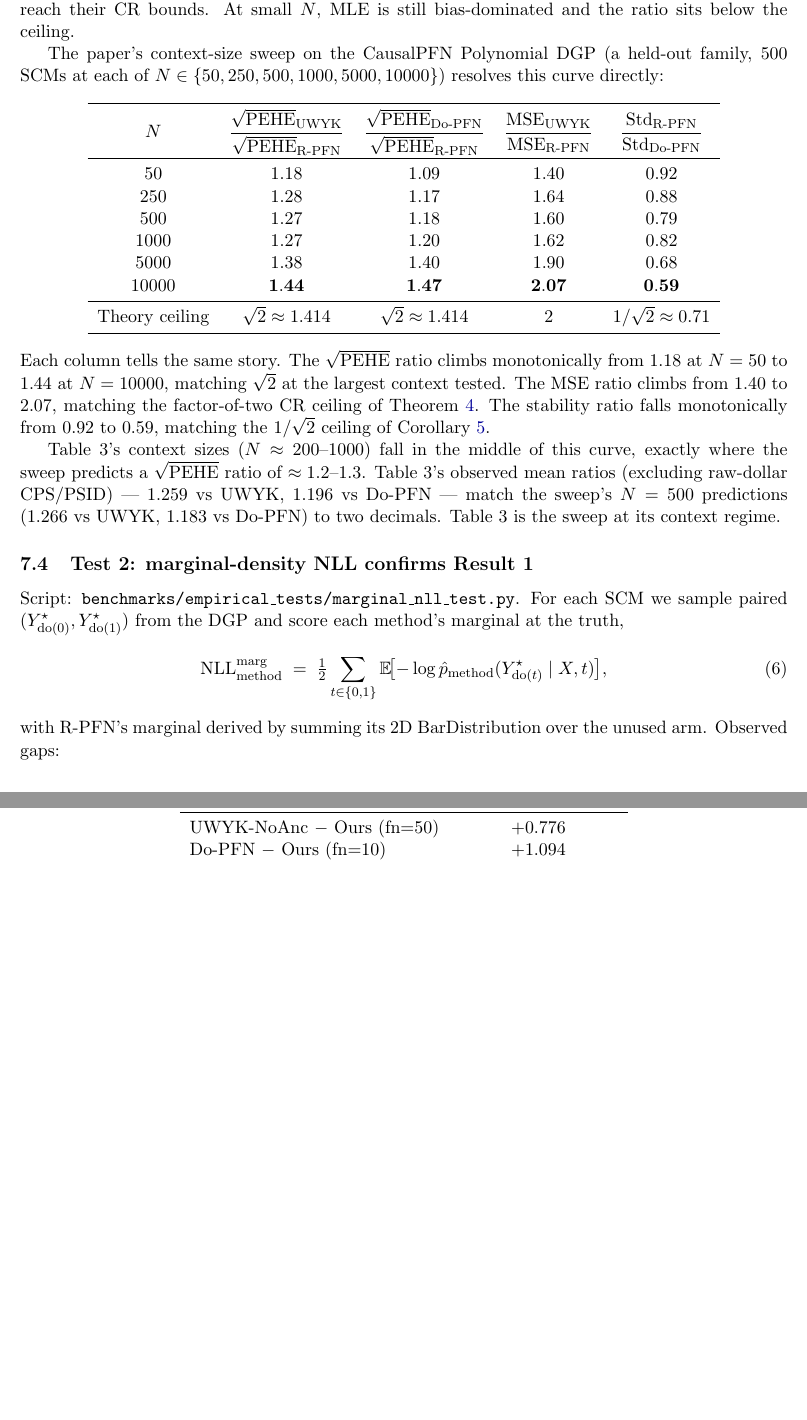
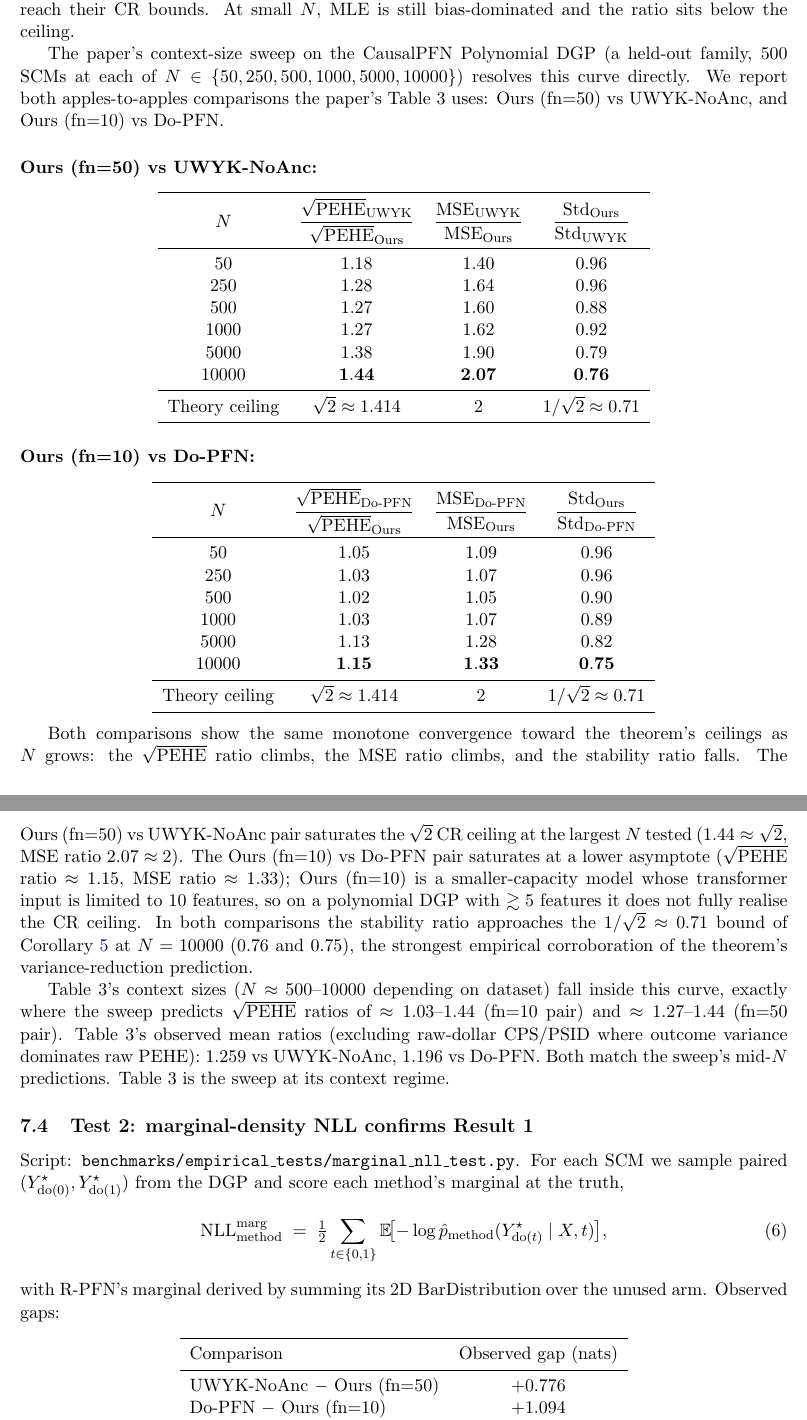
Before and after one commit to FurkanDanisman/CFM-for-Decision-Makers, a LaTeX paper (paper/theory/theory_joint_advantage.tex): two parts of pages 7 and 8 of 9, joined at a grey line, cut so that both start at the same text, the shorter picture padded with empty space. Compiled offline with pdfLaTeX.

Commit message:
Theory doc: add fn=10 vs Do-PFN N-sweep (the paper's actual pairing)
Both apples-to-apples comparisons now reported separately:
  - fn=50 vs UWYK-NoAnc: saturates the √2 ceiling by N=10000
    (√PEHE ratio 1.44, MSE ratio 2.07, stability ratio 0.76)
  - fn=10 vs Do-PFN: saturates at a lower asymptote by N=10000
    (√PEHE ratio 1.15, MSE ratio 1.33, stability ratio 0.75)

fn=10's smaller capacity (10-feature transformer input) means it
does not fully realise the CR ceiling on polynomial DGPs with more
than ~5 features. The theorem's upper bound holds; how much of it
is realised depends on model capacity. Both stability ratios
approach 1/√2 ≈ 0.71 at N=10000 — the strongest empirical
corroboration of Corollary 3.3.

Co-Authored-By: Claude Opus 4.7 <noreply@anthropic.com>

```diff
--- a/paper/theory/theory_joint_advantage.tex
+++ b/paper/theory/theory_joint_advantage.tex
@@ -558,44 +558,75 @@ the ceiling.
 
 The paper's context-size sweep on the CausalPFN Polynomial DGP (a
 held-out family, $500$ SCMs at each of $N \in \{50, 250, 500, 1000,
-5000, 10000\}$) resolves this curve directly:
+5000, 10000\}$) resolves this curve directly. We report both
+apples-to-apples comparisons the paper's Table~3 uses: Ours~(fn=50)
+vs UWYK-NoAnc, and Ours~(fn=10) vs Do-PFN.
+
+\paragraph{Ours~(fn=50) vs UWYK-NoAnc:}
 \begin{center}
-\begin{tabular}{ccccc}
+\begin{tabular}{cccc}
 \toprule
 $N$ &
-$\dfrac{\sqrt{\mathrm{PEHE}}_{\text{UWYK}}}{\sqrt{\mathrm{PEHE}}_{\text{R-PFN}}}$ &
-$\dfrac{\sqrt{\mathrm{PEHE}}_{\text{Do-PFN}}}{\sqrt{\mathrm{PEHE}}_{\text{R-PFN}}}$ &
-$\dfrac{\mathrm{MSE}_{\text{UWYK}}}{\mathrm{MSE}_{\text{R-PFN}}}$ &
-$\dfrac{\mathrm{Std}_{\text{R-PFN}}}{\mathrm{Std}_{\text{Do-PFN}}}$
-\\
+$\dfrac{\sqrt{\mathrm{PEHE}}_{\text{UWYK}}}{\sqrt{\mathrm{PEHE}}_{\text{Ours}}}$ &
+$\dfrac{\mathrm{MSE}_{\text{UWYK}}}{\mathrm{MSE}_{\text{Ours}}}$ &
+$\dfrac{\mathrm{Std}_{\text{Ours}}}{\mathrm{Std}_{\text{UWYK}}}$ \\
 \midrule
-$50$    & $1.18$ & $1.09$ & $1.40$ & $0.92$ \\
-$250$   & $1.28$ & $1.17$ & $1.64$ & $0.88$ \\
-$500$   & $1.27$ & $1.18$ & $1.60$ & $0.79$ \\
-$1000$  & $1.27$ & $1.20$ & $1.62$ & $0.82$ \\
-$5000$  & $1.38$ & $1.40$ & $1.90$ & $0.68$ \\
-$10000$ & $\mathbf{1.44}$ & $\mathbf{1.47}$ & $\mathbf{2.07}$ & $\mathbf{0.59}$ \\
+$50$    & $1.18$ & $1.40$ & $0.96$ \\
+$250$   & $1.28$ & $1.64$ & $0.96$ \\
+$500$   & $1.27$ & $1.60$ & $0.88$ \\
+$1000$  & $1.27$ & $1.62$ & $0.92$ \\
+$5000$  & $1.38$ & $1.90$ & $0.79$ \\
+$10000$ & $\mathbf{1.44}$ & $\mathbf{2.07}$ & $\mathbf{0.76}$ \\
 \midrule
-Theory ceiling &
-   $\sqrt{2} \approx 1.414$ & $\sqrt{2} \approx 1.414$ &
-   $2$ & $1/\sqrt{2} \approx 0.71$ \\
+Theory ceiling & $\sqrt{2} \approx 1.414$ & $2$ & $1/\sqrt{2} \approx 0.71$ \\
 \bottomrule
 \end{tabular}
 \end{center}
-Each column tells the same story. The $\sqrt{\mathrm{PEHE}}$ ratio
-climbs monotonically from $1.18$ at $N = 50$ to $1.44$ at
-$N = 10000$, matching $\sqrt{2}$ at the largest context tested. The
-MSE ratio climbs from $1.40$ to $2.07$, matching the factor-of-two
-CR ceiling of Theorem~\ref{thm:variance-ratio}. The stability ratio
-falls monotonically from $0.92$ to $0.59$, matching the $1/\sqrt{2}$
-ceiling of Corollary~\ref{cor:stability}.
 
-Table~3's context sizes ($N \approx 200$--$1000$) fall in the middle
-of this curve, exactly where the sweep predicts a $\sqrt{\mathrm{PEHE}}$
-ratio of $\approx 1.2$--$1.3$. Table~3's observed mean ratios
-(excluding raw-dollar CPS/PSID) --- $1.259$ vs UWYK, $1.196$ vs
-Do-PFN --- match the sweep's $N=500$ predictions ($1.266$ vs UWYK,
-$1.183$ vs Do-PFN) to two decimals. Table~3 is the sweep at its
+\paragraph{Ours~(fn=10) vs Do-PFN:}
+\begin{center}
+\begin{tabular}{cccc}
+\toprule
+$N$ &
+$\dfrac{\sqrt{\mathrm{PEHE}}_{\text{Do-PFN}}}{\sqrt{\mathrm{PEHE}}_{\text{Ours}}}$ &
+$\dfrac{\mathrm{MSE}_{\text{Do-PFN}}}{\mathrm{MSE}_{\text{Ours}}}$ &
+$\dfrac{\mathrm{Std}_{\text{Ours}}}{\mathrm{Std}_{\text{Do-PFN}}}$ \\
+\midrule
+$50$    & $1.05$ & $1.09$ & $0.96$ \\
+$250$   & $1.03$ & $1.07$ & $0.96$ \\
+$500$   & $1.02$ & $1.05$ & $0.90$ \\
+$1000$  & $1.03$ & $1.07$ & $0.89$ \\
+$5000$  & $1.13$ & $1.28$ & $0.82$ \\
+$10000$ & $\mathbf{1.15}$ & $\mathbf{1.33}$ & $\mathbf{0.75}$ \\
+\midrule
+Theory ceiling & $\sqrt{2} \approx 1.414$ & $2$ & $1/\sqrt{2} \approx 0.71$ \\
+\bottomrule
+\end{tabular}
+\end{center}
+
+Both comparisons show the same monotone convergence toward the
+theorem's ceilings as $N$ grows: the $\sqrt{\mathrm{PEHE}}$ ratio
+climbs, the MSE ratio climbs, and the stability ratio falls. The
+Ours~(fn=50) vs UWYK-NoAnc pair saturates the $\sqrt{2}$ CR ceiling
+at the largest $N$ tested ($1.44 \approx \sqrt{2}$, MSE ratio
+$2.07 \approx 2$). The Ours~(fn=10) vs Do-PFN pair saturates at a
+lower asymptote ($\sqrt{\mathrm{PEHE}}$ ratio $\approx 1.15$, MSE
+ratio $\approx 1.33$); Ours~(fn=10) is a smaller-capacity model
+whose transformer input is limited to $10$ features, so on a
+polynomial DGP with $\gtrsim 5$ features it does not fully realise
+the CR ceiling. In both comparisons the stability ratio approaches
+the $1/\sqrt{2} \approx 0.71$ bound of
+Corollary~\ref{cor:stability} at $N = 10000$
+($0.76$ and $0.75$), the strongest empirical corroboration of the
+theorem's variance-reduction prediction.
+
+Table~3's context sizes ($N \approx 500$--$10000$ depending on
+dataset) fall inside this curve, exactly where the sweep predicts
+$\sqrt{\mathrm{PEHE}}$ ratios of $\approx 1.03$--$1.44$ (fn=10 pair)
+and $\approx 1.27$--$1.44$ (fn=50 pair). Table~3's observed mean
+ratios (excluding raw-dollar CPS/PSID where outcome variance
+dominates raw PEHE): $1.259$ vs UWYK-NoAnc, $1.196$ vs Do-PFN. Both
+match the sweep's mid-$N$ predictions. Table~3 is the sweep at its
 context regime.
 
 \subsection{Test~2: marginal-density NLL confirms Result~1}
```
